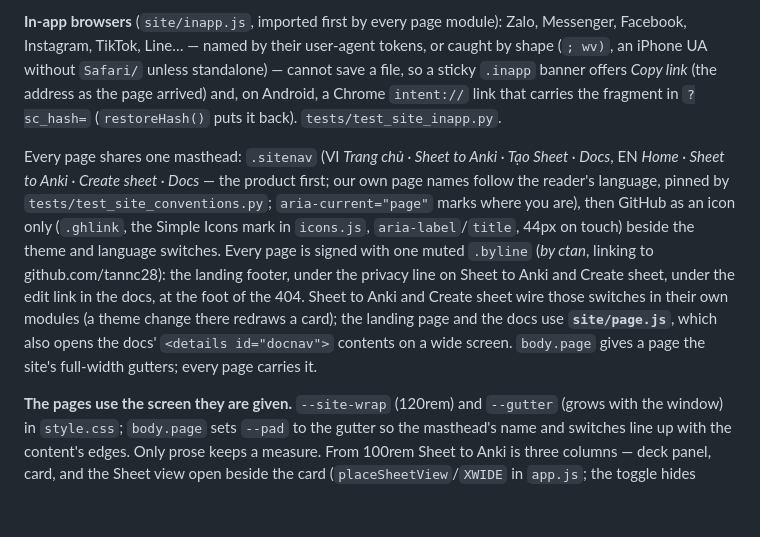
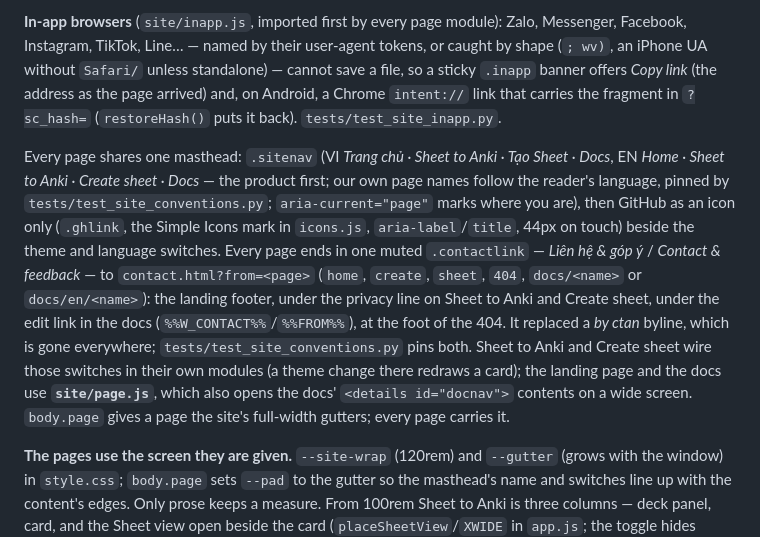
Before and after one commit to tannc28/sheetcards, a Markdown page: CLAUDE.md, the part around one of its changes. GitHub-like rendering; blank space fills up the shorter version.

```diff
--- a/CLAUDE.md
+++ b/CLAUDE.md
@@ -130,7 +131,7 @@ There is **no fixed column list**. The sheet decides the schema: only a handful
 
 **In-app browsers** (`site/inapp.js`, imported first by every page module): Zalo, Messenger, Facebook, Instagram, TikTok, Line… — named by their user-agent tokens, or caught by shape (`; wv)`, an iPhone UA without `Safari/` unless standalone) — cannot save a file, so a sticky `.inapp` banner offers *Copy link* (the address as the page arrived) and, on Android, a Chrome `intent://` link that carries the fragment in `?sc_hash=` (`restoreHash()` puts it back). `tests/test_site_inapp.py`.
 
-Every page shares one masthead: `.sitenav` (VI *Trang chủ · Sheet to Anki · Tạo Sheet · Docs*, EN *Home · Sheet to Anki · Create sheet · Docs* — the product first; our own page names follow the reader's language, pinned by `tests/test_site_conventions.py`; `aria-current="page"` marks where you are), then GitHub as an icon only (`.ghlink`, the Simple Icons mark in `icons.js`, `aria-label`/`title`, 44px on touch) beside the theme and language switches. Every page is signed with one muted `.byline` (*by ctan*, linking to github.com/tannc28): the landing footer, under the privacy line on Sheet to Anki and Create sheet, under the edit link in the docs, at the foot of the 404. Sheet to Anki and Create sheet wire those switches in their own modules (a theme change there redraws a card); the landing page and the docs use **`site/page.js`**, which also opens the docs' `<details id="docnav">` contents on a wide screen. `body.page` gives a page the site's full-width gutters; every page carries it.
+Every page shares one masthead: `.sitenav` (VI *Trang chủ · Sheet to Anki · Tạo Sheet · Docs*, EN *Home · Sheet to Anki · Create sheet · Docs* — the product first; our own page names follow the reader's language, pinned by `tests/test_site_conventions.py`; `aria-current="page"` marks where you are), then GitHub as an icon only (`.ghlink`, the Simple Icons mark in `icons.js`, `aria-label`/`title`, 44px on touch) beside the theme and language switches. Every page ends in one muted `.contactlink` — *Liên hệ & góp ý* / *Contact & feedback* — to `contact.html?from=<page>` (`home`, `create`, `sheet`, `404`, `docs/<name>` or `docs/en/<name>`): the landing footer, under the privacy line on Sheet to Anki and Create sheet, under the edit link in the docs (`%%W_CONTACT%%`/`%%FROM%%`), at the foot of the 404. It replaced a *by ctan* byline, which is gone everywhere; `tests/test_site_conventions.py` pins both. Sheet to Anki and Create sheet wire those switches in their own modules (a theme change there redraws a card); the landing page and the docs use **`site/page.js`**, which also opens the docs' `<details id="docnav">` contents on a wide screen. `body.page` gives a page the site's full-width gutters; every page carries it.
 
 **The pages use the screen they are given.** `--site-wrap` (120rem) and `--gutter` (grows with the window) in `style.css`; `body.page` sets `--pad` to the gutter so the masthead's name and switches line up with the content's edges. Only prose keeps a measure. From 100rem Sheet to Anki is three columns — deck panel, card, and the Sheet view open beside the card (`placeSheetView`/`XWIDE` in `app.js`; the toggle hides there) — the landing demo grows (`zoom`), and from 90rem the docs get a third *On this page* column (`_onpage()` in `build_site.py`, `.onpage`). The card is capped to `--card-fit` (the window minus `--chrome-h`) and scrolls inside itself, so Show Answer and the arrows are never under the sticky download bar.
 
```
Also changed, not shown: other parts of CLAUDE.md (+1 -0 lines), tools/feedback/README.md (+15 -1 lines).
